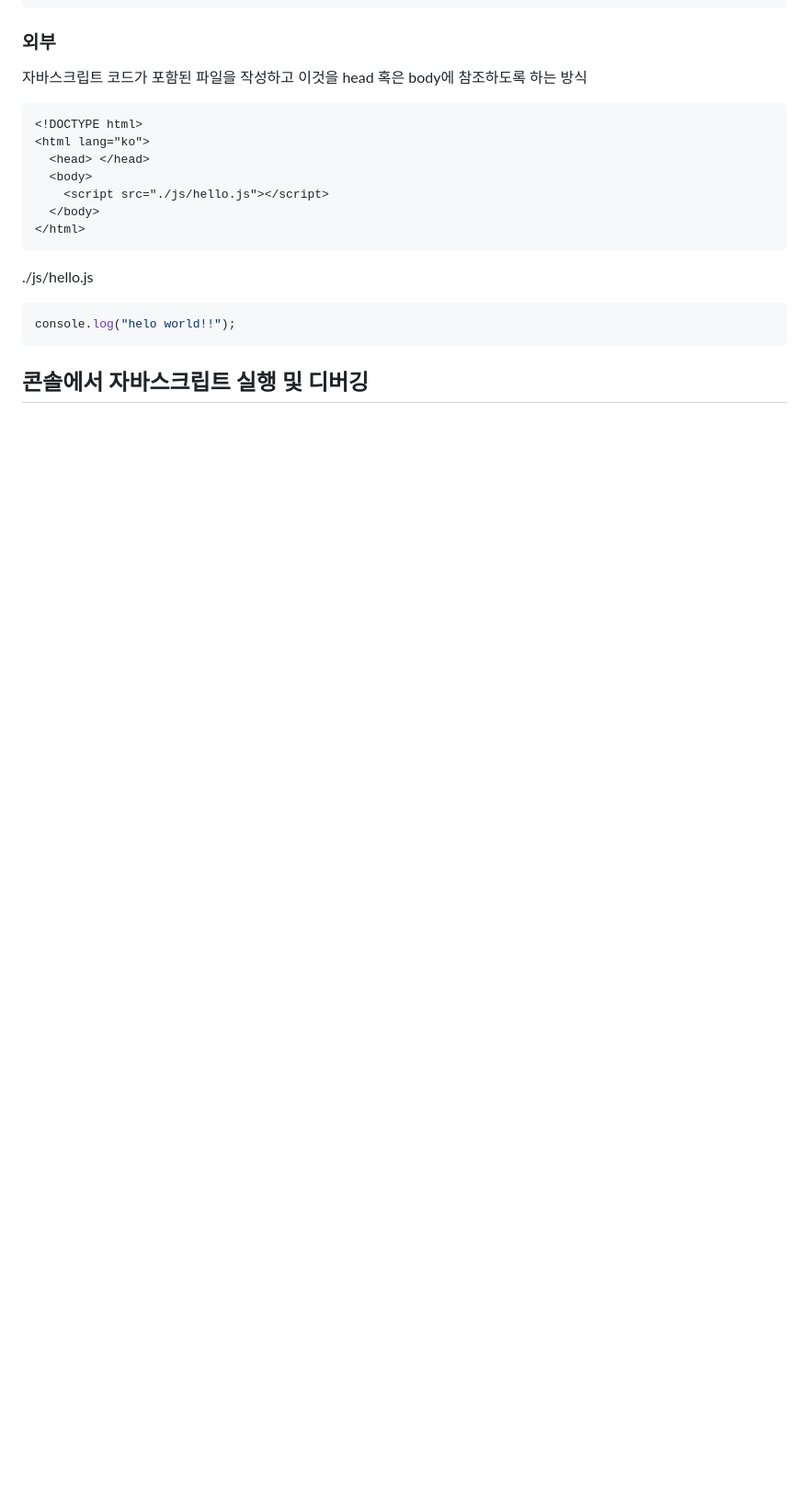
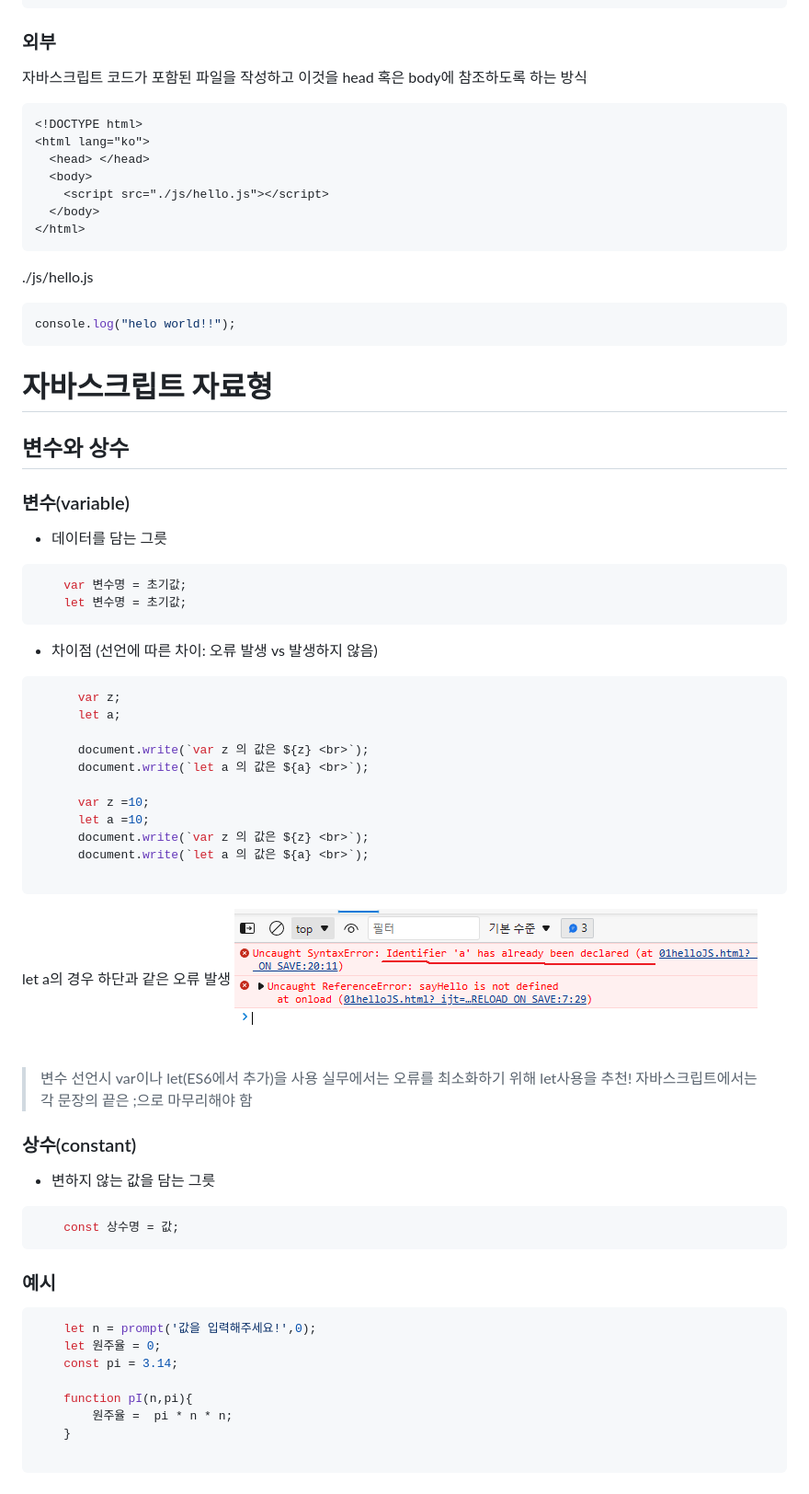
Before and after one commit to annie309409/JavaScript, a Markdown page: readme.md, the part around the change printed below. Shown: that part at 92% size. GitHub-like rendering; pictures changed too: img/error.png (added); blank space fills up the shorter version.

Commit message:
변수선언

````diff
--- a/readme.md
+++ b/readme.md
@@ -72,4 +69,51 @@ head나 body에 script라는 태그 안에 실행할 자바스크립트 코드
 console.log("helo world!!");
 ```
 
-## 콘솔에서 자바스크립트 실행 및 디버깅
+
+# 자바스크립트 자료형
+## 변수와 상수
+### 변수(variable)
+*   데이터를 담는 그릇
+```javascript
+    var 변수명 = 초기값;
+    let 변수명 = 초기값;
+```
+* 차이점 (선언에 따른 차이: 오류 발생 vs 발생하지 않음)
+```javascript
+      var z;
+      let a;
+
+      document.write(`var z 의 값은 ${z} <br>`);
+      document.write(`let a 의 값은 ${a} <br>`);
+
+      var z =10;
+      let a =10;
+      document.write(`var z 의 값은 ${z} <br>`);
+      document.write(`let a 의 값은 ${a} <br>`);
+
+```
+let a의 경우 하단과 같은 오류 발생
+![오류이미지](./img/error.png)
+
+>변수 선언시 var이나 let(ES6에서 추가)을 사용
+실무에서는 오류를 최소화하기 위해 let사용을 추천!
+자바스크립트에서는 각 문장의 끝은 ;으로 마무리해야 함
+
+
+### 상수(constant)
+* 변하지 않는 값을 담는 그릇
+```javascript
+    const 상수명 = 값;
+```
+
+### 예시
+```javascript
+    let n = prompt('값을 입력해주세요!',0);
+    let 원주율 = 0;
+    const pi = 3.14;
+
+    function pI(n,pi){
+        원주율 =  pi * n * n;
+    }
+
+```
````
Also changed, not shown: other parts of readme.md (+6 -9 lines), 2 other files.
